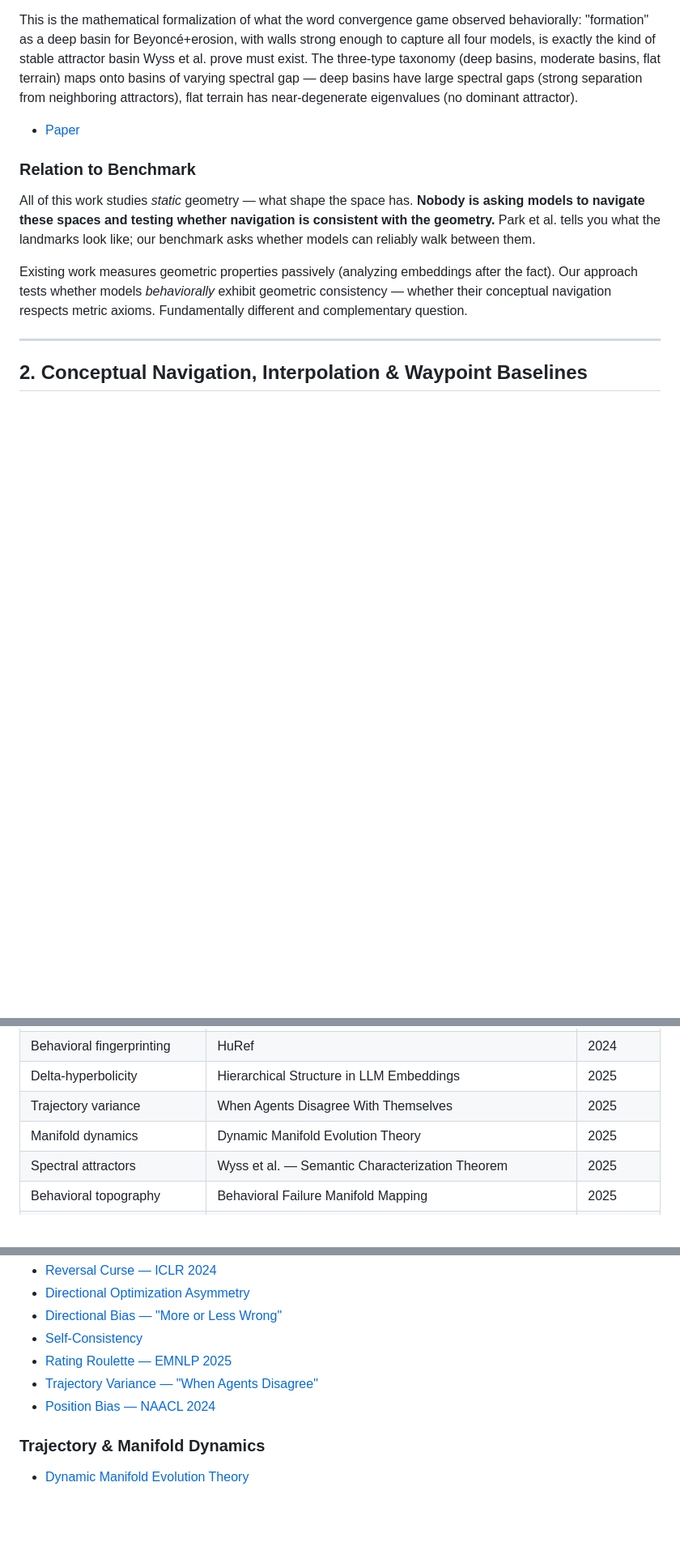
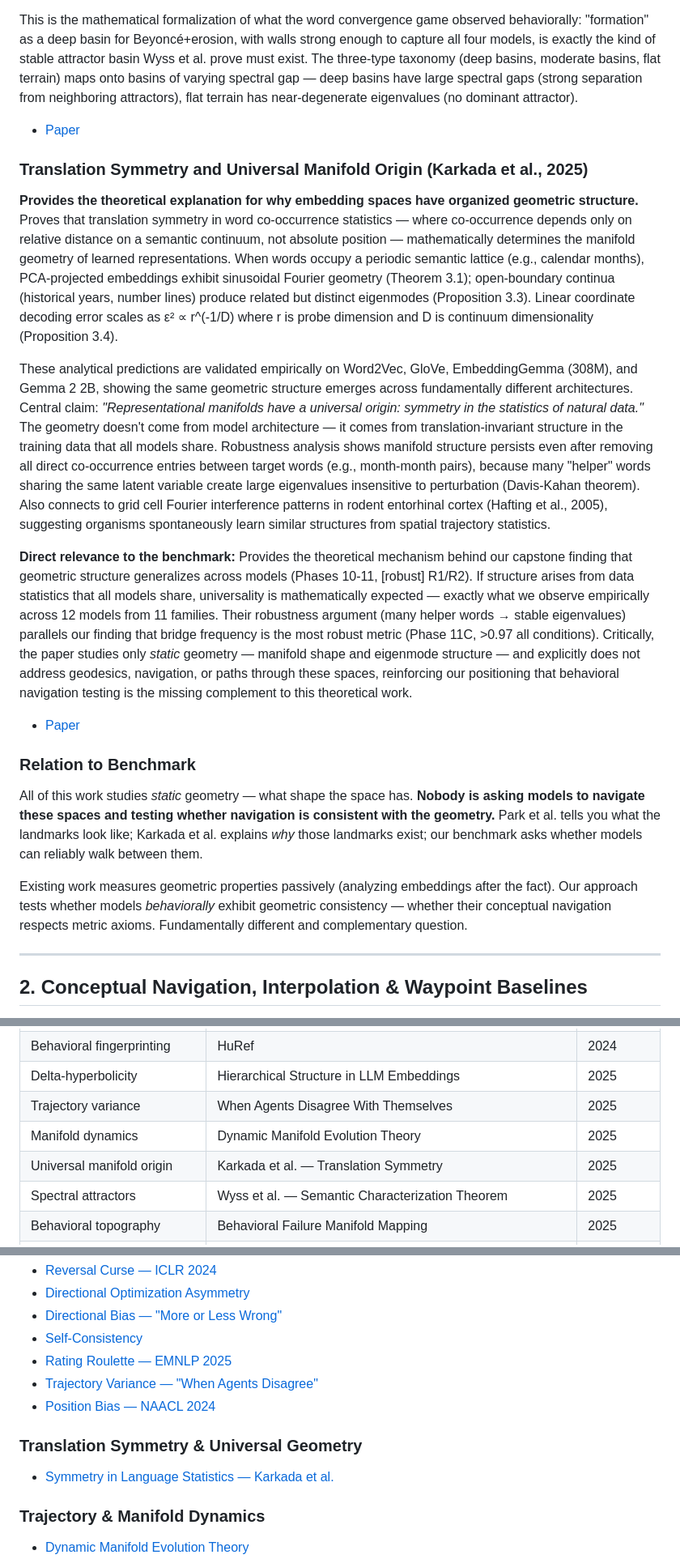
Before and after one commit to jamesondh/conceptual-topology-mapping-benchmark, a Markdown page: research.md, 3 parts joined by grey strips. Shown at 81% size. GitHub-like rendering; blank space fills up the shorter version.

Commit message:
Add Karkada et al. (2025) translation symmetry paper to research survey
Proves translation symmetry in co-occurrence statistics determines manifold
geometry across architectures. Provides theoretical mechanism for our capstone
finding that geometric structure universally generalizes across models.

Co-Authored-By: Claude Opus 4.6 <noreply@anthropic.com>

```diff
--- a/research.md
+++ b/research.md
@@ -105,9 +105,18 @@ More broadly, a NeurIPS 2023 paper on the geometry of hidden representations rep
 This is the mathematical formalization of what the word convergence game observed behaviorally: "formation" as a deep basin for Beyoncé+erosion, with walls strong enough to capture all four models, is exactly the kind of stable attractor basin Wyss et al. prove must exist. The three-type taxonomy (deep basins, moderate basins, flat terrain) maps onto basins of varying spectral gap — deep basins have large spectral gaps (strong separation from neighboring attractors), flat terrain has near-degenerate eigenvalues (no dominant attractor).
 - [Paper](https://arxiv.org/abs/2512.05162)
 
+### Translation Symmetry and Universal Manifold Origin (Karkada et al., 2025)
+
+**Provides the theoretical explanation for why embedding spaces have organized geometric structure.** Proves that translation symmetry in word co-occurrence statistics — where co-occurrence depends only on relative distance on a semantic continuum, not absolute position — mathematically determines the manifold geometry of learned representations. When words occupy a periodic semantic lattice (e.g., calendar months), PCA-projected embeddings exhibit sinusoidal Fourier geometry (Theorem 3.1); open-boundary continua (historical years, number lines) produce related but distinct eigenmodes (Proposition 3.3). Linear coordinate decoding error scales as ε² ∝ r^(-1/D) where r is probe dimension and D is continuum dimensionality (Proposition 3.4).
+
+These analytical predictions are validated empirically on Word2Vec, GloVe, EmbeddingGemma (308M), and Gemma 2 2B, showing the same geometric structure emerges across fundamentally different architectures. Central claim: *"Representational manifolds have a universal origin: symmetry in the statistics of natural data."* The geometry doesn't come from model architecture — it comes from translation-invariant structure in the training data that all models share. Robustness analysis shows manifold structure persists even after removing all direct co-occurrence entries between target words (e.g., month-month pairs), because many "helper" words sharing the same latent variable create large eigenvalues insensitive to perturbation (Davis-Kahan theorem). Also connects to grid cell Fourier interference patterns in rodent entorhinal cortex (Hafting et al., 2005), suggesting organisms spontaneously learn similar structures from spatial trajectory statistics.
+
+**Direct relevance to the benchmark:** Provides the theoretical mechanism behind our capstone finding that geometric structure generalizes across models (Phases 10-11, [robust] R1/R2). If structure arises from data statistics that all models share, universality is mathematically expected — exactly what we observe empirically across 12 models from 11 families. Their robustness argument (many helper words → stable eigenvalues) parallels our finding that bridge frequency is the most robust metric (Phase 11C, >0.97 all conditions). Critically, the paper studies only *static* geometry — manifold shape and eigenmode structure — and explicitly does not address geodesics, navigation, or paths through these spaces, reinforcing our positioning that behavioral navigation testing is the missing complement to this theoretical work.
+- [Paper](https://arxiv.org/abs/2602.15029)
+
 ### Relation to Benchmark
 
-All of this work studies *static* geometry — what shape the space has. **Nobody is asking models to navigate these spaces and testing whether navigation is consistent with the geometry.** Park et al. tells you what the landmarks look like; our benchmark asks whether models can reliably walk between them.
+All of this work studies *static* geometry — what shape the space has. **Nobody is asking models to navigate these spaces and testing whether navigation is consistent with the geometry.** Park et al. tells you what the landmarks look like; Karkada et al. explains *why* those landmarks exist; our benchmark asks whether models can reliably walk between them.
 
 Existing work measures geometric properties passively (analyzing embeddings after the fact). Our approach tests whether models *behaviorally* exhibit geometric consistency — whether their conceptual navigation respects metric axioms. Fundamentally different and complementary question.
 
@@ -556,6 +565,7 @@ Supplement with the multi-hop reasoning angle (Angle 5) to ground the methodolog
 | Delta-hyperbolicity | Hierarchical Structure in LLM Embeddings | 2025 |
 | Trajectory variance | When Agents Disagree With Themselves | 2025 |
 | Manifold dynamics | Dynamic Manifold Evolution Theory | 2025 |
+| Universal manifold origin | Karkada et al. — Translation Symmetry | 2025 |
 | Spectral attractors | Wyss et al. — Semantic Characterization Theorem | 2025 |
 | Behavioral topography | Behavioral Failure Manifold Mapping | 2025 |
 | Directional hysteresis | Barakat et al. — Semantic Cache Bias | 2026 |
@@ -611,6 +621,9 @@ Supplement with the multi-hop reasoning angle (Angle 5) to ground the methodolog
 - [Trajectory Variance — "When Agents Disagree"](https://arxiv.org/abs/2602.11619)
 - [Position Bias — NAACL 2024](https://aclanthology.org/2024.findings-naacl.130/)
 
+### Translation Symmetry & Universal Geometry
+- [Symmetry in Language Statistics — Karkada et al.](https://arxiv.org/abs/2602.15029)
+
 ### Trajectory & Manifold Dynamics
 - [Dynamic Manifold Evolution Theory](https://arxiv.org/html/2505.20340)
 - [RiemannInfer — Scientific Reports 2026](https://www.nature.com/articles/s41598-026-37328-x)
```
